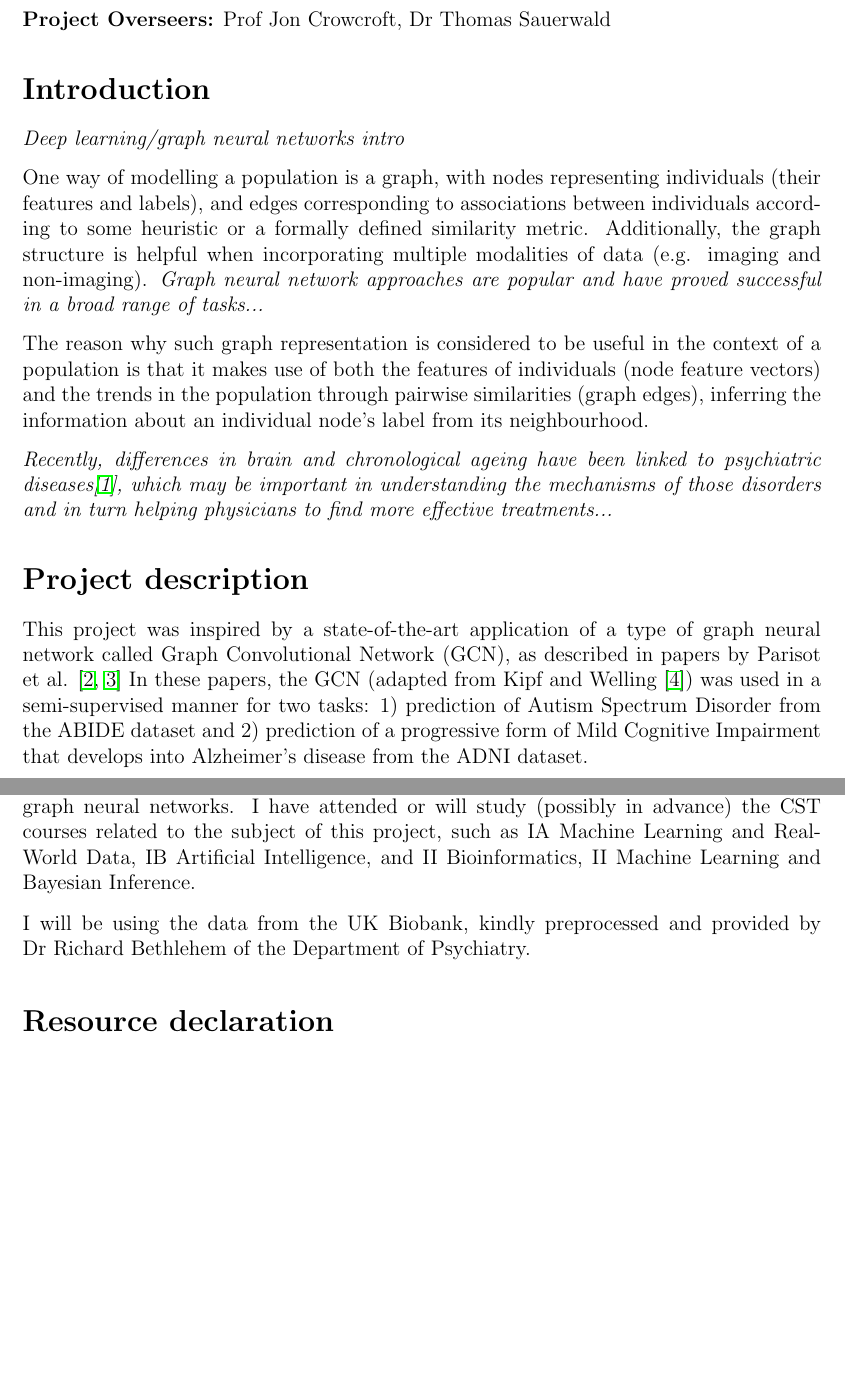
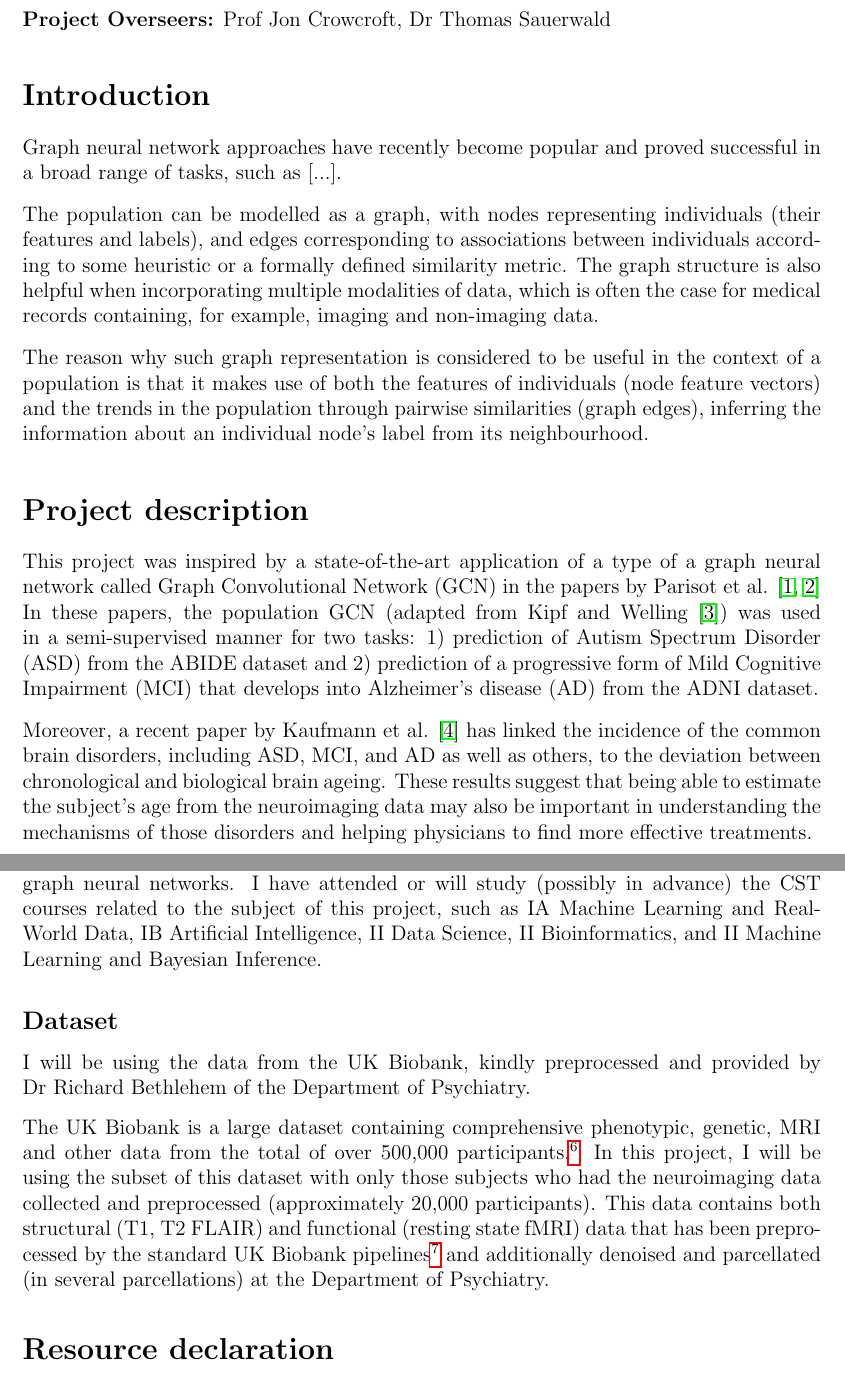
Before and after one commit to kamilest/cst-ii-dissertation, a LaTeX document (stankeviciute_project_proposal.tex): two parts of pages 1 and 2 of 5 before the commit and two parts of pages 1 and 2 of 6 after it, joined at a grey line, cut so that both start at the same text, the shorter picture padded with empty space. Compiled offline with pdfLaTeX.

Commit message:
Biobank dataset description.

```diff
--- a/stankeviciute_project_proposal.tex
+++ b/stankeviciute_project_proposal.tex
@@ -39,21 +39,21 @@ Kamilė Stankevičiūtė (\texttt{ks830}), Gonville \& Caius College
 \section*{Introduction}
 % The problem to be addressed.
 
-\textit{Deep learning/graph neural networks intro}
-
 % [Tiago] Why NNs and not something else? You probably want one sentence of motivation saying they have been very successful in other fields, and then one sentence that as a consequence they might help physicians.
 % \textit{...Neural networks provide the opportunity to capture the similarities between patients and trends which might help physicians to understand the mechanisms of the disease and in turn find more effective treatments...}
 
-One way of modelling a population is a graph, with nodes representing individuals (their features and labels), and edges corresponding to associations between individuals according to some heuristic or a formally defined similarity metric. Additionally, the graph structure is helpful when incorporating multiple modalities of data (e.g. imaging and non-imaging). \textit{Graph neural network approaches are popular and have proved successful in a broad range of tasks...}
+Graph neural network approaches have recently become popular and  proved successful in a broad range of tasks, such as [...].
 
-The reason why such graph representation is considered to be useful in the  context of a population is that it makes use of both the features of individuals (node feature vectors) and the trends in the population through pairwise similarities (graph edges), inferring the information about an individual node's label from its neighbourhood.
+The population can be modelled as a graph, with nodes representing individuals (their features and labels), and edges corresponding to associations between individuals according to some heuristic or a formally defined similarity metric. The graph structure is also helpful when incorporating multiple modalities of data, which is often the case for medical records containing, for example, imaging and non-imaging data.
 
-\textit{Recently, differences in brain and chronological ageing have been linked to psychiatric diseases\cite{kaufmann2019}, which may be important in understanding the mechanisms of those disorders and in turn helping physicians to find more effective treatments...}
+The reason why such graph representation is considered to be useful in the context of a population is that it makes use of both the features of individuals (node feature vectors) and the trends in the population through pairwise similarities (graph edges), inferring the information about an individual node's label from its neighbourhood.
 
 \section*{Project description}
-This project was inspired by a state-of-the-art application of a type of graph neural network called Graph Convolutional Network (GCN), as described in papers by Parisot et al. \cite{parisot2017spectral, parisot2018disease} In these papers, the GCN (adapted from Kipf and Welling \cite{kipf2017semi}) was used in a semi-supervised manner for two tasks: 1) prediction of Autism Spectrum Disorder from the ABIDE dataset and 2) prediction of a progressive form of Mild Cognitive Impairment that develops into Alzheimer's disease from the ADNI dataset.
+This project was inspired by a state-of-the-art application of a type of a graph neural network called Graph Convolutional Network (GCN) in the papers by Parisot et al. \cite{parisot2017spectral, parisot2018disease} In these papers, the population GCN (adapted from Kipf and Welling \cite{kipf2017semi}) was used in a semi-supervised manner for two tasks: 1) prediction of Autism Spectrum Disorder (ASD) from the ABIDE dataset and 2) prediction of a progressive form of Mild Cognitive Impairment (MCI) that develops into Alzheimer's disease (AD) from the ADNI dataset.
 
-The aim of this project will be to adapt this approach to a regression task on the UK Biobank dataset, predicting the subject's age based on neuroimaging data, and comparing it to another successful geometric deep learning architecture such as the Graph Attention Network.\cite{velickovic2018graph} The networks, in addition to the typical metrics such as the coefficient of determination $r^2$, will be evaluated on their \textit{robustness} to missing or noisy data (defined below).
+Moreover, a recent paper by Kaufmann et al. \cite{kaufmann2019} has linked the incidence of the common brain disorders, including ASD, MCI, and AD as well as others, to the deviation between chronological and biological brain ageing. These results suggest that being able to estimate the subject's age from the neuroimaging data may also be important in understanding the mechanisms of those disorders and helping physicians to find more effective treatments.
+
+The aim of this project will therefore be to adapt the population graph approach of Parisot et al. \cite{parisot2018disease} to a regression task on the UK Biobank dataset, predicting the subject's age based on neuroimaging data, and comparing it to another successful geometric deep learning architecture such as the Graph Attention Network. \cite{velickovic2018graph} The networks, in addition to the typical metrics such as the coefficient of determination $r^2$, will be evaluated on their \textit{robustness} to missing or noisy data (defined below).
 
 \section*{Starting point}
 % Describe existing state of the art, previous work in this area,
@@ -65,9 +65,14 @@ The source code for the implementation of Kipf and Welling's \cite{kipf2017semi}
 I will be using PyTorch for this project because of its support for machine learning on structured graph data. In particular, PyTorch Geometric (PyG)\footnote{\url{https://github.com/rusty1s/pytorch_geometric}} – a geometric deep learning extension library – will make the implementation, iteration and extensions to the model more flexible in addition to performance improvements and simplified APIs.
 % making the final library more accessible and extensible, contributing to the open-source community
 
-I have experience with the basics of TensorFlow\footnote{Five-course Deep Learning specialisation by deeplearning.ai on Coursera}\footnote{Google's Machine Learning Crash Course and follow-up courses.} and no experience with PyTorch or graph neural networks. I have attended or will study (possibly in advance) the CST courses related to the subject of this project, such as IA Machine Learning and Real-World Data, IB Artificial Intelligence, and II Bioinformatics, II Machine Learning and Bayesian Inference.
+I have experience with the basics of TensorFlow\footnote{Five-course Deep Learning specialisation by deeplearning.ai on Coursera}\footnote{Google's Machine Learning Crash Course and follow-up courses.} and no experience with PyTorch or graph neural networks. I have attended or will study (possibly in advance) the CST courses related to the subject of this project, such as IA Machine Learning and Real-World Data, IB Artificial Intelligence, II Data Science, II Bioinformatics, and II Machine Learning and Bayesian Inference.
+
+\subsection*{Dataset}
 
 I will be using the data from the UK Biobank, kindly preprocessed and provided by Dr~Richard Bethlehem of the Department of Psychiatry.
+
+The UK Biobank is a large dataset containing comprehensive phenotypic, genetic, MRI and other data from the total of over 500,000 participants.\footnote{\url{https://www.ukbiobank.ac.uk/participants/}} In this project, I will be using the subset of this dataset with only those subjects who had the neuroimaging data collected and preprocessed (approximately 20,000 participants). This data contains both structural (T1, T2 FLAIR) and functional (resting state fMRI) data that has been preprocessed by the standard UK Biobank pipelines\footnote{\url{https://biobank.ctsu.ox.ac.uk/crystal/crystal/docs/brain_mri.pdf}} and additionally denoised and parcellated (in several parcellations) at the Department of Psychiatry.
+% I am likely to be using the correlation matrices and raw parcellated time series for functional and features like coritical thickness for structural data.
 
 \section*{Resource declaration}
 
```
